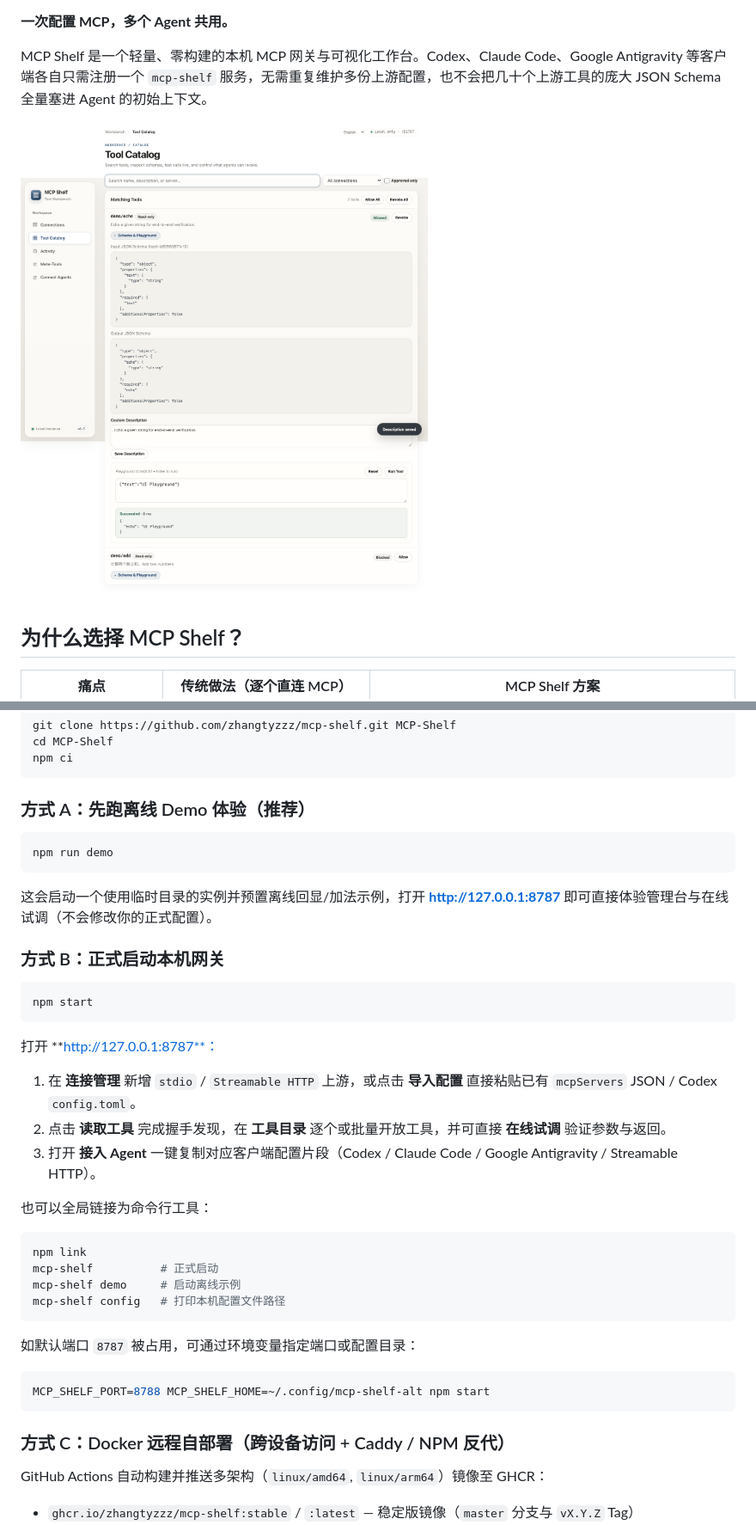
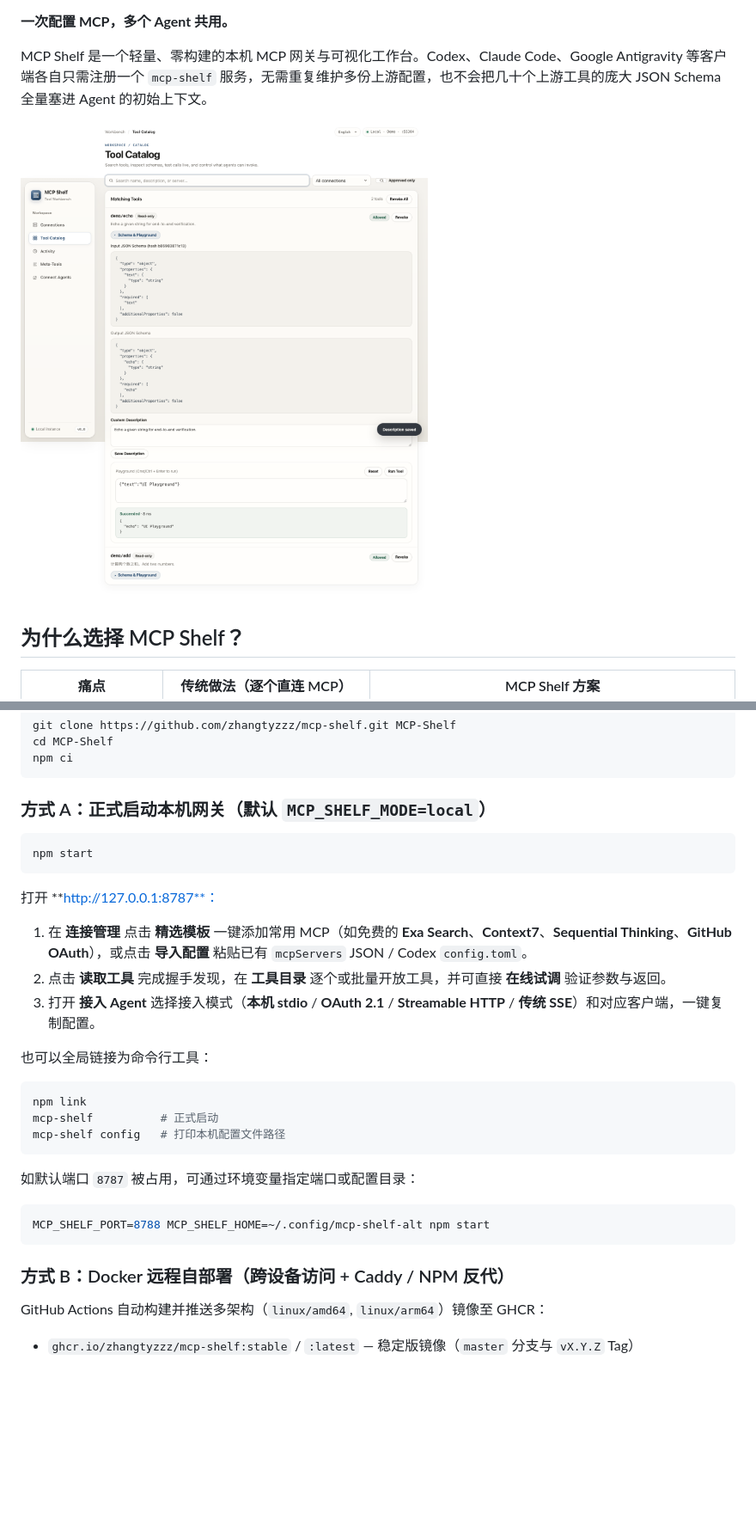
Before and after one commit to zhangtyzzz/mcp-shelf, a Markdown page: README.zh-CN.md, 2 parts joined by grey strips. Shown at 86% size. GitHub-like rendering; pictures changed too: docs/catalog.png; blank space fills up the shorter version.

Commit message:
style: apply pixel-level UI craft polish, compact segmented Connect Agents view, and remove demo from primary docs

````diff
--- a/README.zh-CN.md
+++ b/README.zh-CN.md
@@ -41,31 +41,22 @@ cd MCP-Shelf
 npm ci
 ```
 
-### 方式 A：先跑离线 Demo 体验（推荐）
-
-```sh
-npm run demo
-```
-
-这会启动一个使用临时目录的实例并预置离线回显/加法示例，打开 **http://127.0.0.1:8787** 即可直接体验管理台与在线试调（不会修改你的正式配置）。
-
-### 方式 B：正式启动本机网关
+### 方式 A：正式启动本机网关（默认 `MCP_SHELF_MODE=local`）
 
 ```sh
 npm start
 ```
 
 打开 **http://127.0.0.1:8787**：
-1. 在 **连接管理** 新增 `stdio` / `Streamable HTTP` 上游，或点击 **导入配置** 直接粘贴已有 `mcpServers` JSON / Codex `config.toml`。
+1. 在 **连接管理** 点击 **精选模板** 一键添加常用 MCP（如免费的 **Exa Search**、**Context7**、**Sequential Thinking**、**GitHub OAuth**），或点击 **导入配置** 粘贴已有 `mcpServers` JSON / Codex `config.toml`。
 2. 点击 **读取工具** 完成握手发现，在 **工具目录** 逐个或批量开放工具，并可直接 **在线试调** 验证参数与返回。
-3. 打开 **接入 Agent** 一键复制对应客户端配置片段（Codex / Claude Code / Google Antigravity / Streamable HTTP）。
+3. 打开 **接入 Agent** 选择接入模式（**本机 stdio** / **OAuth 2.1** / **Streamable HTTP** / **传统 SSE**）和对应客户端，一键复制配置。
 
 也可以全局链接为命令行工具：
 
 ```sh
 npm link
 mcp-shelf          # 正式启动
-mcp-shelf demo     # 启动离线示例
 mcp-shelf config   # 打印本机配置文件路径
 ```
 
@@ -75,7 +66,7 @@ mcp-shelf config   # 打印本机配置文件路径
 MCP_SHELF_PORT=8788 MCP_SHELF_HOME=~/.config/mcp-shelf-alt npm start
 ```
 
-### 方式 C：Docker 远程自部署（跨设备访问 + Caddy / NPM 反代）
+### 方式 B：Docker 远程自部署（跨设备访问 + Caddy / NPM 反代）
 
 GitHub Actions 自动构建并推送多架构（`linux/amd64`, `linux/arm64`）镜像至 GHCR：
 - `ghcr.io/zhangtyzzz/mcp-shelf:stable` / `:latest` — 稳定版镜像（`master` 分支与 `vX.Y.Z` Tag）
````
Also changed, not shown: README.md (+4 -13 lines), 6 other files.
